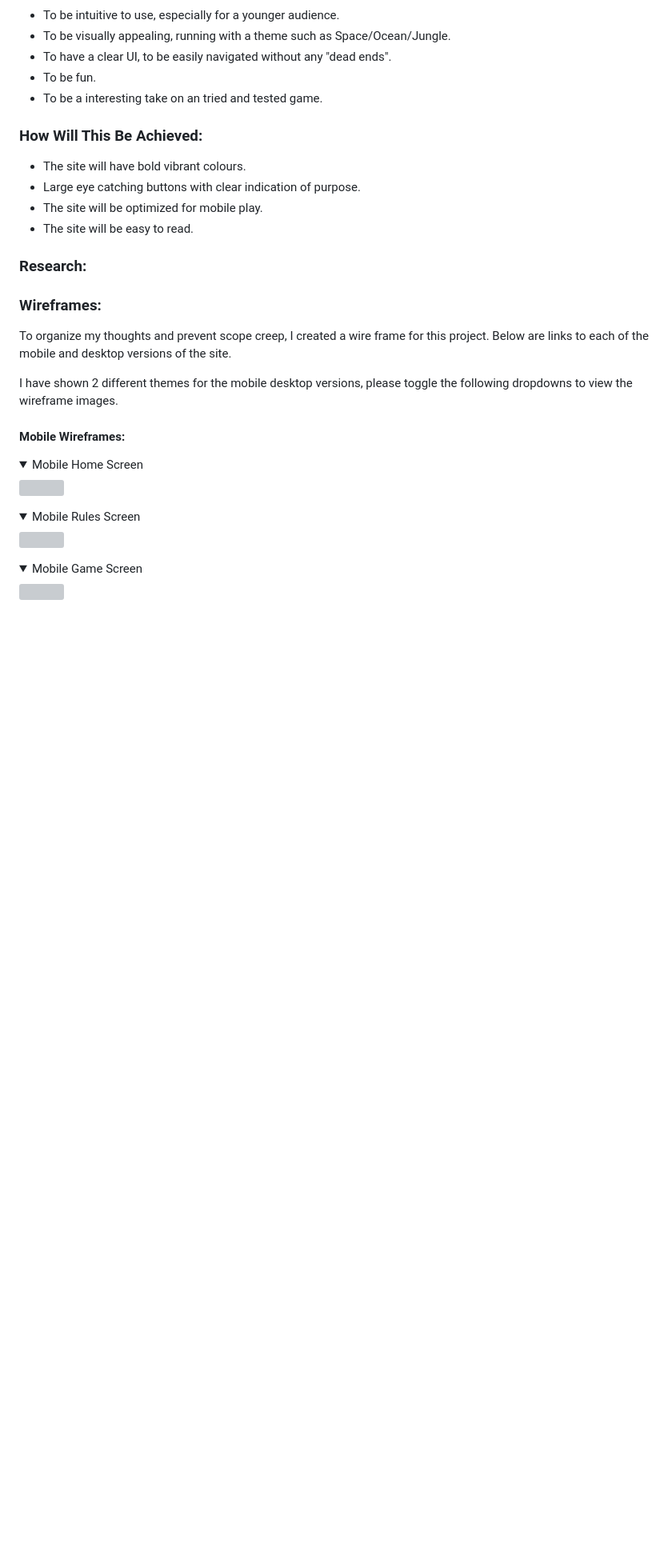
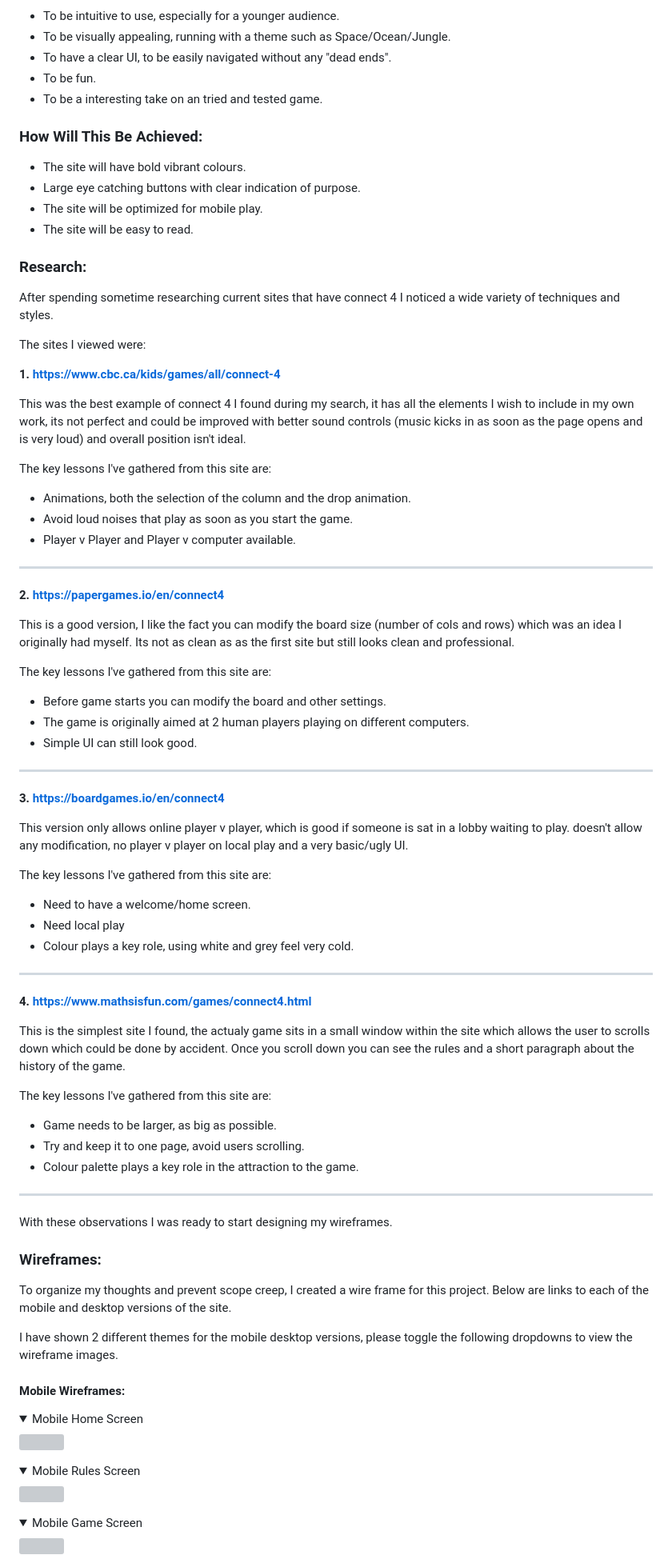
Before and after one commit to LukeThornton92/Milestone-Project-2-C4, a Markdown page: README.md, the part around the change printed below. Shown: that part at 80% size. GitHub-like rendering; folded sections open; blank space fills up the shorter version; grey boxes are pictures that could not be loaded.

Commit message:
chore: read me updated

```diff
--- a/README.md
+++ b/README.md
@@ -65,6 +67,60 @@ Please find the live site via the following URL - https://lukethornton92.github.
 
 ### **Research:**
 
+After spending sometime researching current sites that have connect 4 I noticed a wide variety of techniques and styles.
+
+The sites I viewed were:
+
+**1. https://www.cbc.ca/kids/games/all/connect-4**
+
+This was the best example of connect 4 I found during my search, it has all the elements I wish to include in my own work, its not perfect and could be improved with better sound controls (music kicks in as soon as the page opens and is very loud) and overall position isn't ideal.
+
+The key lessons I've gathered from this site are:
+
+- Animations, both the selection of the column and the drop animation.
+- Avoid loud noises that play as soon as you start the game.
+- Player v Player and Player v computer available.
+
+---
+
+**2. https://papergames.io/en/connect4**
+
+This is a good version, I like the fact you can modify the board size (number of cols and rows) which was an idea I originally had myself. Its not as clean as as the first site but still looks clean and professional.
+
+The key lessons I've gathered from this site are:
+
+- Before game starts you can modify the board and other settings.
+- The game is originally aimed at 2 human players playing on different computers.
+- Simple UI can still look good.
+
+---
+
+**3. https://boardgames.io/en/connect4**
+
+This version only allows online player v player, which is good if someone is sat in a lobby waiting to play. doesn't allow any modification, no player v player on local play and a very basic/ugly UI.
+
+The key lessons I've gathered from this site are:
+
+- Need to have a welcome/home screen.
+- Need local play
+- Colour plays a key role, using white and grey feel very cold.
+
+---
+
+**4. https://www.mathsisfun.com/games/connect4.html**
+
+This is the simplest site I found, the actualy game sits in a small window within the site which allows the user to scrolls down which could be done by accident. Once you scroll down you can see the rules and a short paragraph about the history of the game.
+
+The key lessons I've gathered from this site are:
+
+- Game needs to be larger, as big as possible.
+- Try and keep it to one page, avoid users scrolling.
+- Colour palette plays a key role in the attraction to the game.
+
+---
+
+With these observations I was ready to start designing my wireframes.
+
 ### **Wireframes:**
 
 To organize my thoughts and prevent scope creep, I created a wire frame for this project. Below are links to each of the mobile and desktop versions of the site.
```
Also changed, not shown: other parts of README.md (+11 -1 lines).
